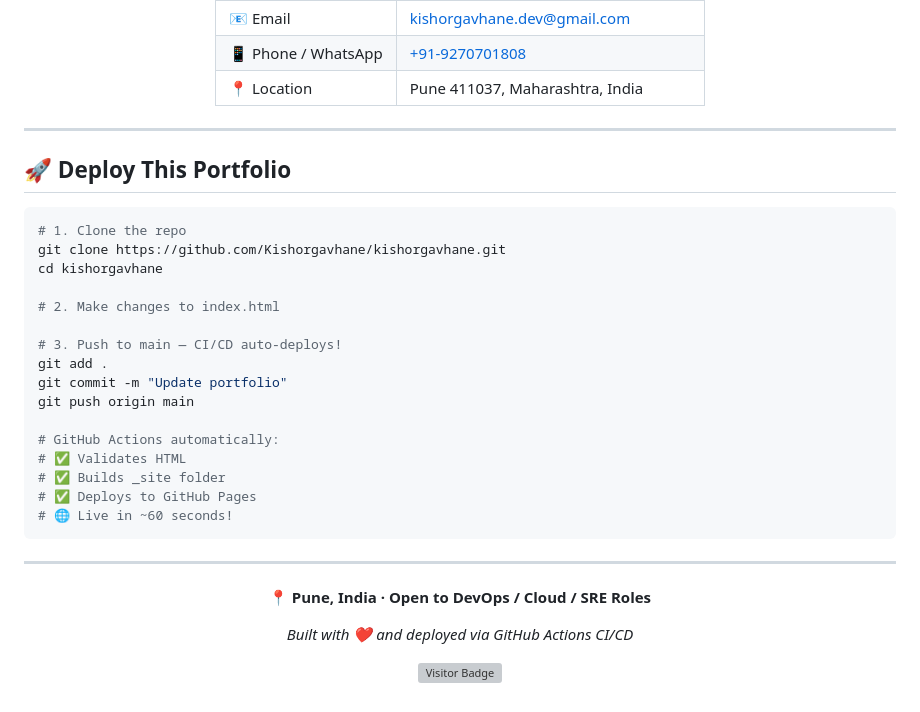
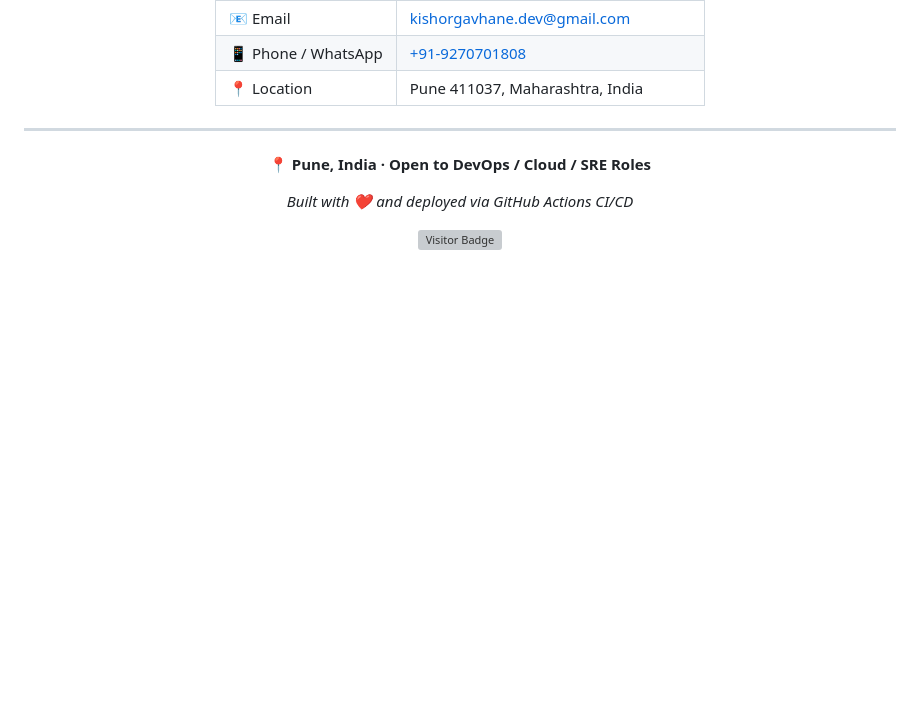
Before and after one commit to Kishorgavhane/kishorgavhane, a Markdown page: README.md, the part around the change. Drawn GitHub-style; blank space fills up the shorter version; grey boxes are pictures that could not be loaded.

Commit message:
Remove deployment section from README
Removed deployment instructions for the portfolio.

````diff
--- a/README.md
+++ b/README.md
@@ -175,28 +175,6 @@ Full observability with Prometheus, custom dashboards, AlertManager and PagerDut
 
 </div>
 
----
-
-## 🚀 Deploy This Portfolio
-
-```bash
-# 1. Clone the repo
-git clone https://github.com/Kishorgavhane/kishorgavhane.git
-cd kishorgavhane
-
-# 2. Make changes to index.html
-
-# 3. Push to main — CI/CD auto-deploys!
-git add .
-git commit -m "Update portfolio"
-git push origin main
-
-# GitHub Actions automatically:
-# ✅ Validates HTML
-# ✅ Builds _site folder
-# ✅ Deploys to GitHub Pages
-# 🌐 Live in ~60 seconds!
-```
 
 ---
 
````
